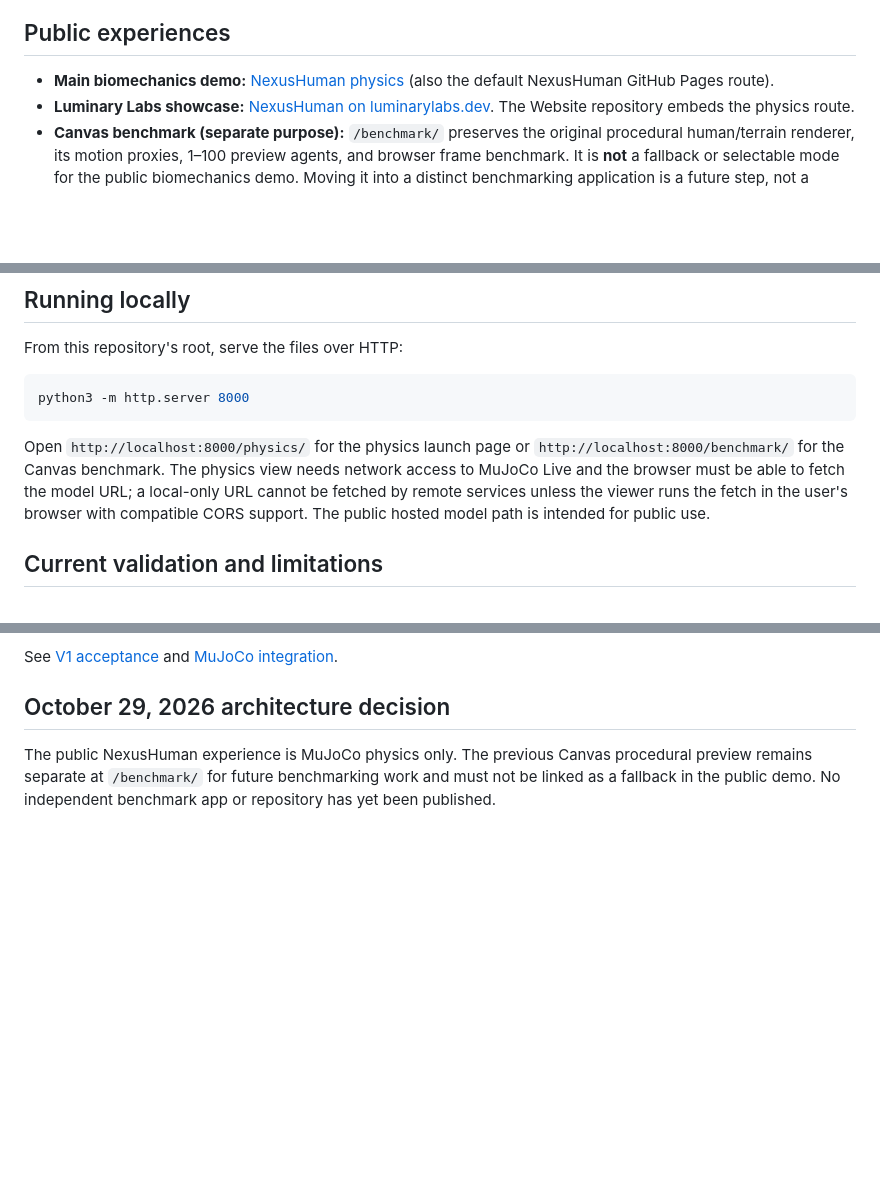
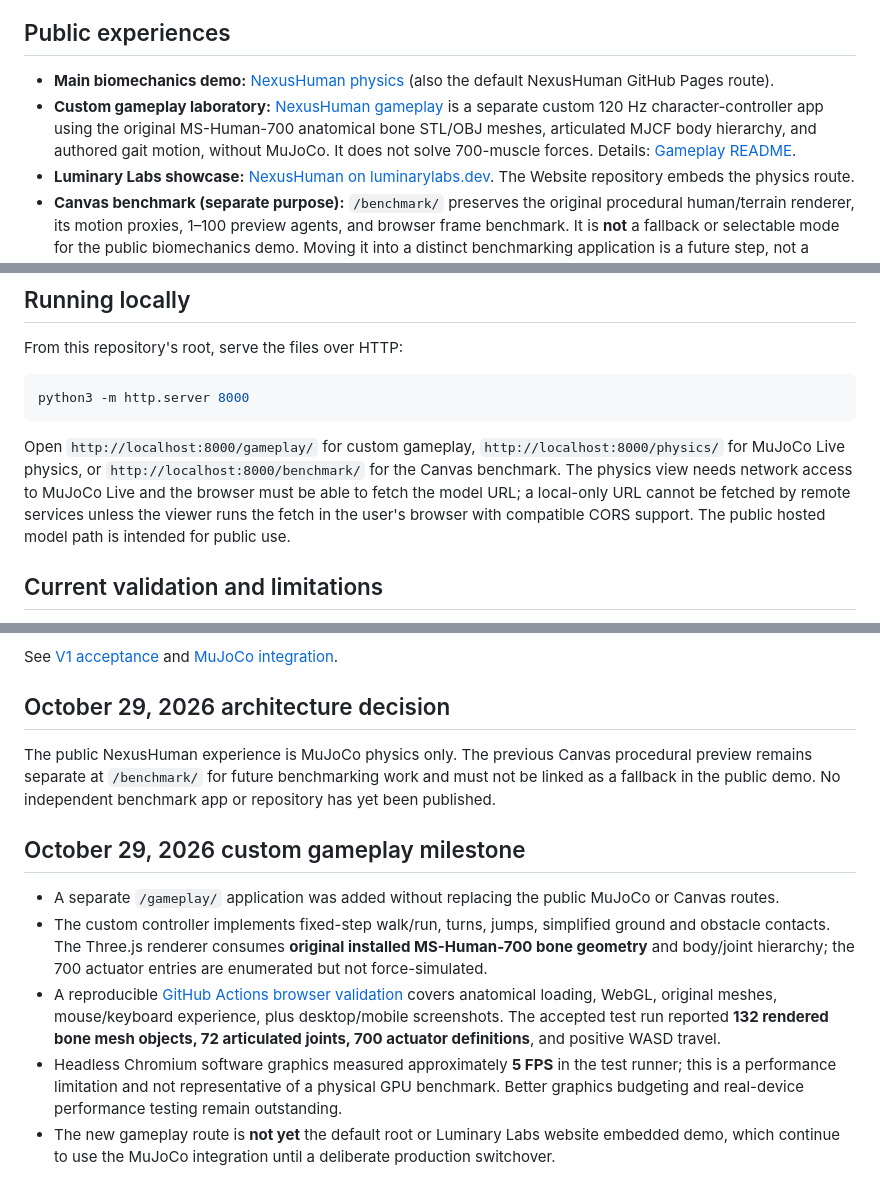
Before and after one commit to LuminaryLabs-Dev/NexusHuman, a Markdown page: README.md, 3 parts joined by grey strips. Rendered like a GitHub page; blank space fills up the shorter version.

Commit message:
Document separate custom gameplay app, verified model counts and performance limits

````diff
--- a/README.md
+++ b/README.md
@@ -5,6 +5,7 @@ An experimental, browser-accessible human biomechanics research demo using the o
 ## Public experiences
 
 - **Main biomechanics demo:** [NexusHuman physics](https://luminarylabs-dev.github.io/NexusHuman/physics/) (also the default NexusHuman GitHub Pages route).
+- **Custom gameplay laboratory:** [NexusHuman gameplay](https://luminarylabs-dev.github.io/NexusHuman/gameplay/) is a separate custom 120 Hz character-controller app using the original MS-Human-700 anatomical bone STL/OBJ meshes, articulated MJCF body hierarchy, and authored gait motion, without MuJoCo. It does not solve 700-muscle forces. Details: [Gameplay README](gameplay/README.md).
 - **Luminary Labs showcase:** [NexusHuman on luminarylabs.dev](https://luminarylabs.dev/demo/nexushuman/). The Website repository embeds the physics route.
 - **Canvas benchmark (separate purpose):** `/benchmark/` preserves the original procedural human/terrain renderer, its motion proxies, 1–100 preview agents, and browser frame benchmark. It is **not** a fallback or selectable mode for the public biomechanics demo. Moving it into a distinct benchmarking application is a future step, not a completed repository separation.
 
@@ -23,7 +24,7 @@ From this repository's root, serve the files over HTTP:
 python3 -m http.server 8000
 ```
 
-Open `http://localhost:8000/physics/` for the physics launch page or `http://localhost:8000/benchmark/` for the Canvas benchmark. The physics view needs network access to MuJoCo Live and the browser must be able to fetch the model URL; a local-only URL cannot be fetched by remote services unless the viewer runs the fetch in the user's browser with compatible CORS support. The public hosted model path is intended for public use.
+Open `http://localhost:8000/gameplay/` for custom gameplay, `http://localhost:8000/physics/` for MuJoCo Live physics, or `http://localhost:8000/benchmark/` for the Canvas benchmark. The physics view needs network access to MuJoCo Live and the browser must be able to fetch the model URL; a local-only URL cannot be fetched by remote services unless the viewer runs the fetch in the user's browser with compatible CORS support. The public hosted model path is intended for public use.
 
 ## Current validation and limitations
 
@@ -34,3 +35,11 @@ See [V1 acceptance](docs/ACCEPTANCE.md) and [MuJoCo integration](docs/MUJOCO-INT
 ## October 29, 2026 architecture decision
 
 The public NexusHuman experience is MuJoCo physics only. The previous Canvas procedural preview remains separate at `/benchmark/` for future benchmarking work and must not be linked as a fallback in the public demo. No independent benchmark app or repository has yet been published.
+
+## October 29, 2026 custom gameplay milestone
+
+- A separate `/gameplay/` application was added without replacing the public MuJoCo or Canvas routes.
+- The custom controller implements fixed-step walk/run, turns, jumps, simplified ground and obstacle contacts. The Three.js renderer consumes **original installed MS-Human-700 bone geometry** and body/joint hierarchy; the 700 actuator entries are enumerated but not force-simulated.
+- A reproducible [GitHub Actions browser validation](.github/workflows/gameplay-validation.yml) covers anatomical loading, WebGL, original meshes, mouse/keyboard experience, plus desktop/mobile screenshots. The accepted test run reported **132 rendered bone mesh objects, 72 articulated joints, 700 actuator definitions**, and positive WASD travel.
+- Headless Chromium software graphics measured approximately **5 FPS** in the test runner; this is a performance limitation and not representative of a physical GPU benchmark. Better graphics budgeting and real-device performance testing remain outstanding.
+- The new gameplay route is **not yet** the default root or Luminary Labs website embedded demo, which continue to use the MuJoCo integration until a deliberate production switchover.
````
